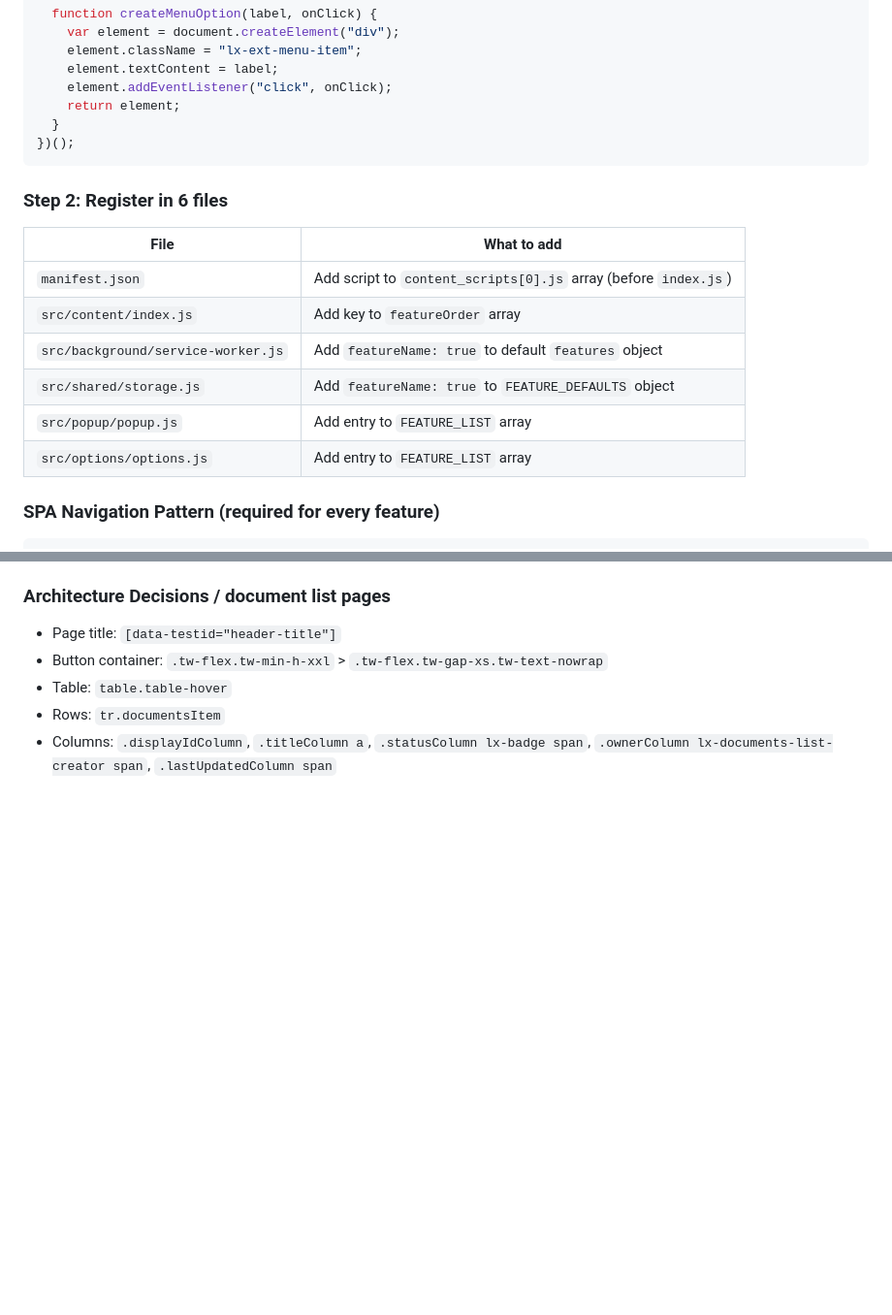
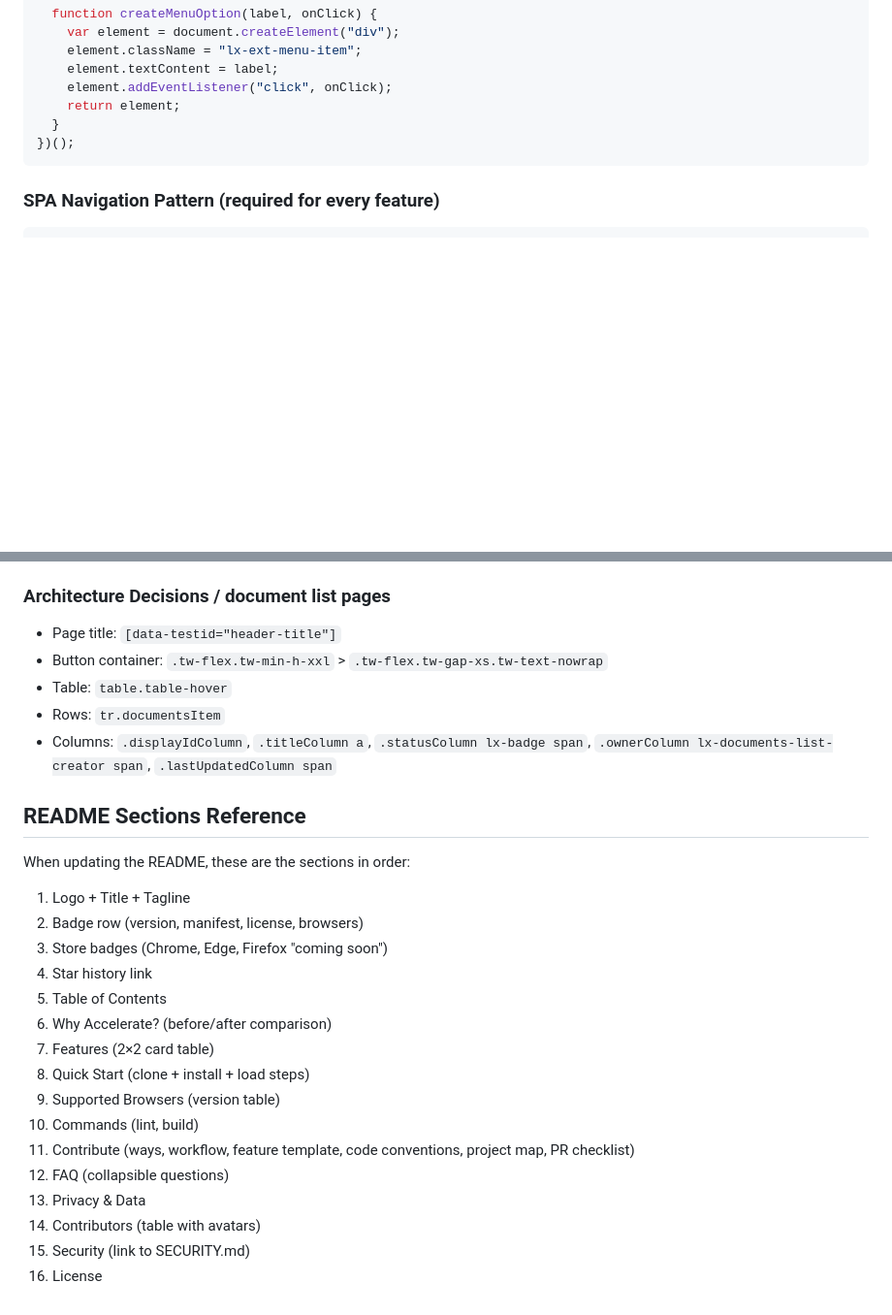
Before and after one commit to mitchelljfranklin/LeanIX-Accelerate, a Markdown page: AGENTS.md, 2 parts joined by grey strips. Shown at 97% size. Rendered like a GitHub page; blank space fills up the shorter version.

````diff
--- a/AGENTS.md
+++ b/AGENTS.md
@@ -63,16 +111,6 @@ window.__leanixFeatures__ = window.__leanixFeatures__ || {};
   }
 })();
 ```
-
-### Step 2: Register in 6 files
-| File | What to add |
-|---|---|
-| `manifest.json` | Add script to `content_scripts[0].js` array (before `index.js`) |
-| `src/content/index.js` | Add key to `featureOrder` array |
-| `src/background/service-worker.js` | Add `featureName: true` to default `features` object |
-| `src/shared/storage.js` | Add `featureName: true` to `FEATURE_DEFAULTS` object |
-| `src/popup/popup.js` | Add entry to `FEATURE_LIST` array |
-| `src/options/options.js` | Add entry to `FEATURE_LIST` array |
 
 ### SPA Navigation Pattern (required for every feature)
 ```js
@@ -240,3 +291,24 @@ var blob = new Blob([buf], { type: "application/vnd.openxmlformats-officedocumen
 - Table: `table.table-hover`
 - Rows: `tr.documentsItem`
 - Columns: `.displayIdColumn`, `.titleColumn a`, `.statusColumn lx-badge span`, `.ownerColumn lx-documents-list-creator span`, `.lastUpdatedColumn span`
+
+## README Sections Reference
+
+When updating the README, these are the sections in order:
+
+1. Logo + Title + Tagline
+2. Badge row (version, manifest, license, browsers)
+3. Store badges (Chrome, Edge, Firefox "coming soon")
+4. Star history link
+5. Table of Contents
+6. Why Accelerate? (before/after comparison)
+7. Features (2×2 card table)
+8. Quick Start (clone + install + load steps)
+9. Supported Browsers (version table)
+10. Commands (lint, build)
+11. Contribute (ways, workflow, feature template, code conventions, project map, PR checklist)
+12. FAQ (collapsible questions)
+13. Privacy & Data
+14. Contributors (table with avatars)
+15. Security (link to SECURITY.md)
+16. License
````
Also changed, not shown: other parts of AGENTS.md (+70 -9 lines).
